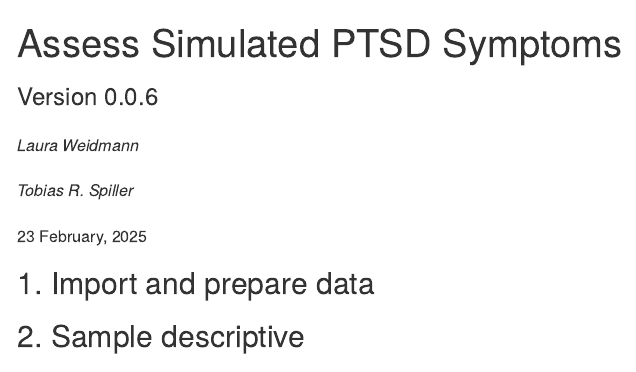
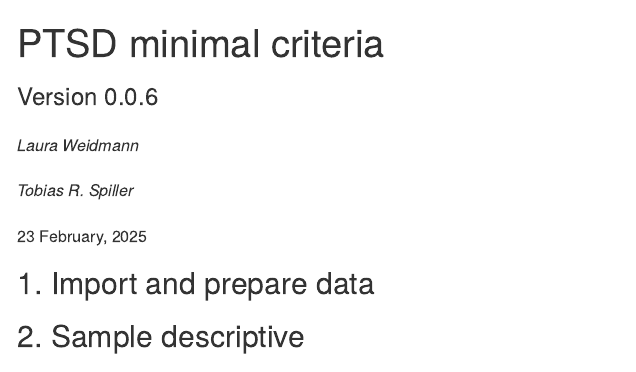
Before and after one commit to WeidmannL/PTSD-Symptom-Combination-Pattern, an R Markdown document (short_version_PTSD_minimal_criteria.Rmd): the page in a window 1100 px wide, from its top. Rendered offline with R 4.5, knitr and Pandoc, with nearby package versions; some code elsewhere in the file could not run offline; menus at the side of the page are left out.

Commit message:
Update and rename short_version_Assess_Simulated_PTSD.Rmd to short_version_PTSD_minimal_criteria.Rmd

```diff
--- a/short_version_Assess_Simulated_PTSD.Rmd
+++ b/short_version_PTSD_minimal_criteria.Rmd
@@ -1,5 +1,5 @@
 ---
-title: "Assess Simulated PTSD Symptoms"
+title: "PTSD minimal criteria"
 author:
 - "<h5 style=\"font-style:italic\"> Laura Weidmann"
 - "<h5 style=\"font-style:italic\"> Tobias R. Spiller"
```
